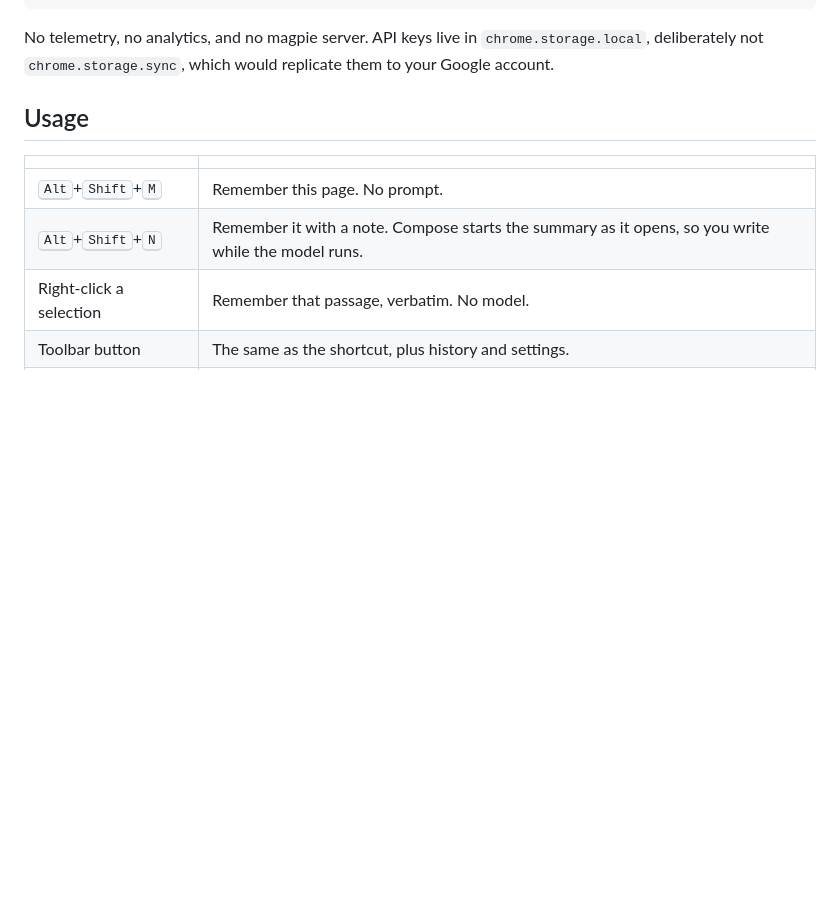
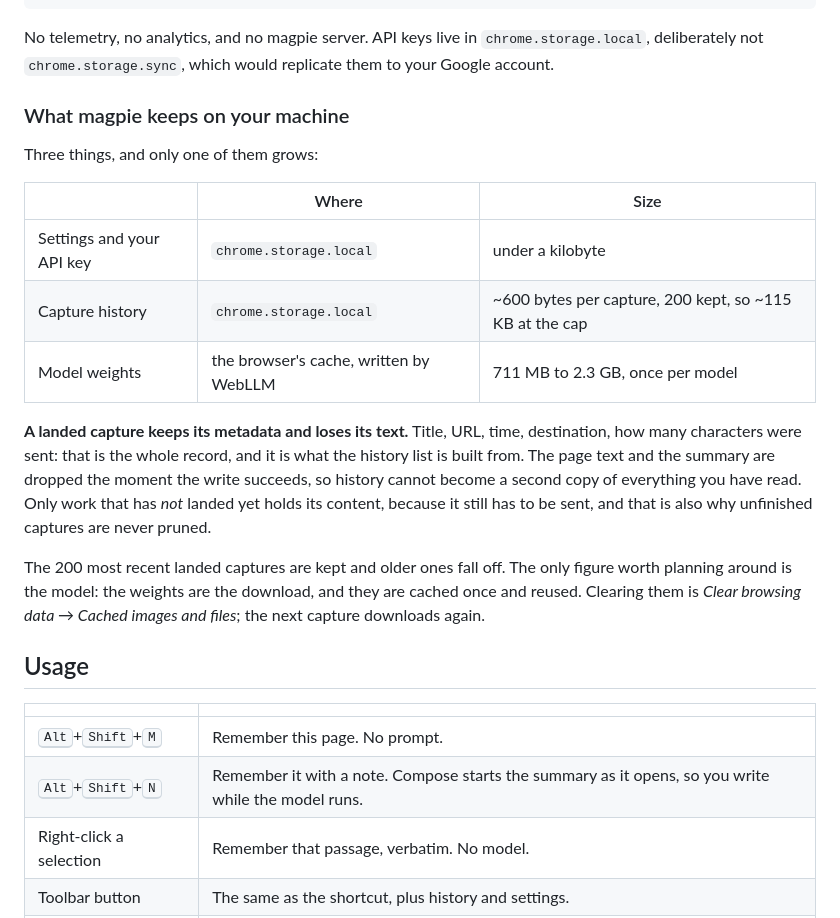
Before and after one commit to anonalabs/magpie, a Markdown page: README.md, the part around the change. Drawn GitHub-style; blank space fills up the shorter version.

Commit message:
docs: say what magpie keeps on disk, and how much of it

```diff
--- a/README.md
+++ b/README.md
@@ -92,6 +92,29 @@ Authorization: Bearer anona_live_…
 No telemetry, no analytics, and no magpie server. API keys live in
 `chrome.storage.local`, deliberately not `chrome.storage.sync`, which would
 replicate them to your Google account.
+
+### What magpie keeps on your machine
+
+Three things, and only one of them grows:
+
+| | Where | Size |
+|---|---|---|
+| Settings and your API key | `chrome.storage.local` | under a kilobyte |
+| Capture history | `chrome.storage.local` | ~600 bytes per capture, 200 kept, so ~115 KB at the cap |
+| Model weights | the browser's cache, written by WebLLM | 711 MB to 2.3 GB, once per model |
+
+**A landed capture keeps its metadata and loses its text.** Title, URL, time,
+destination, how many characters were sent: that is the whole record, and it is
+what the history list is built from. The page text and the summary are dropped
+the moment the write succeeds, so history cannot become a second copy of
+everything you have read. Only work that has *not* landed yet holds its content,
+because it still has to be sent, and that is also why unfinished captures are
+never pruned.
+
+The 200 most recent landed captures are kept and older ones fall off. The only
+figure worth planning around is the model: the weights are the download, and
+they are cached once and reused. Clearing them is *Clear browsing data → Cached
+images and files*; the next capture downloads again.
 
 ## Usage
 
```
